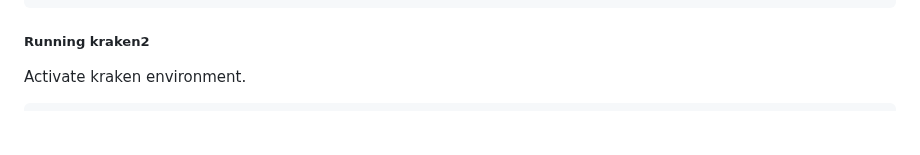
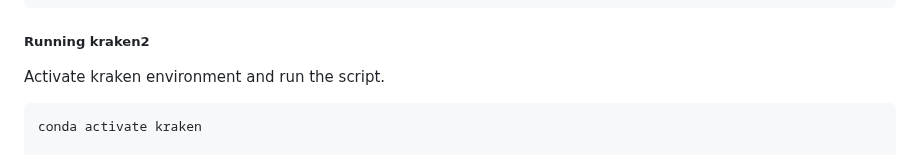
Before and after one commit to AureKylmanen/Swarmgenomics, a Markdown page: Unmapped Reads.md, the part around the change. Rendered like a GitHub page; blank space fills up the shorter version.

````diff
--- a/Unmapped Reads.md
+++ b/Unmapped Reads.md
@@ -47,8 +47,10 @@ bedtools bamtofastq -i unmapped.bam -fq unmapped.fastq
 ```
 
 ##### Running kraken2
-Activate kraken environment.
+Activate kraken environment and run the script.
 ```
+conda activate kraken
+
 kraken2 \
 --db ${DBPATH} \
 --output ${OUTPUTNAME} \
````
